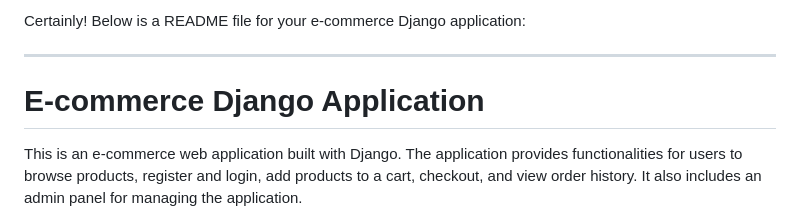
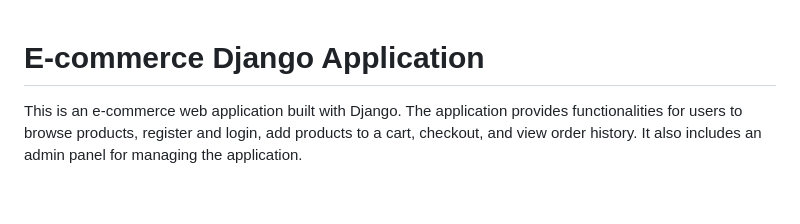
Before and after one commit to Theycallmejoly/ecommerce, a Markdown page: README.md, the part around the change. Drawn GitHub-style; blank space fills up the shorter version.

```diff
--- a/README.md
+++ b/README.md
@@ -1,6 +1,4 @@
-Certainly! Below is a README file for your e-commerce Django application:
 
----
 
 # E-commerce Django Application
 
```
